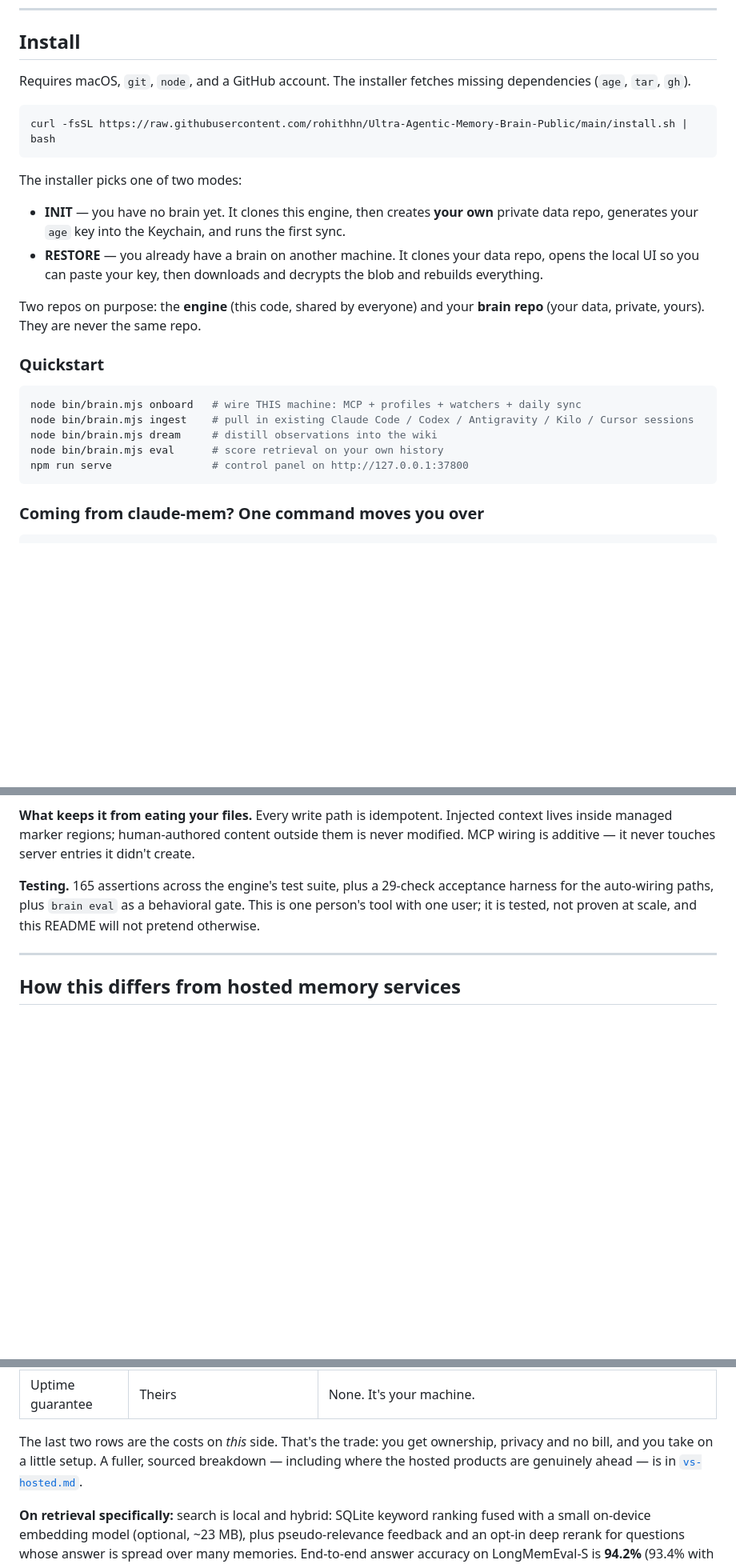
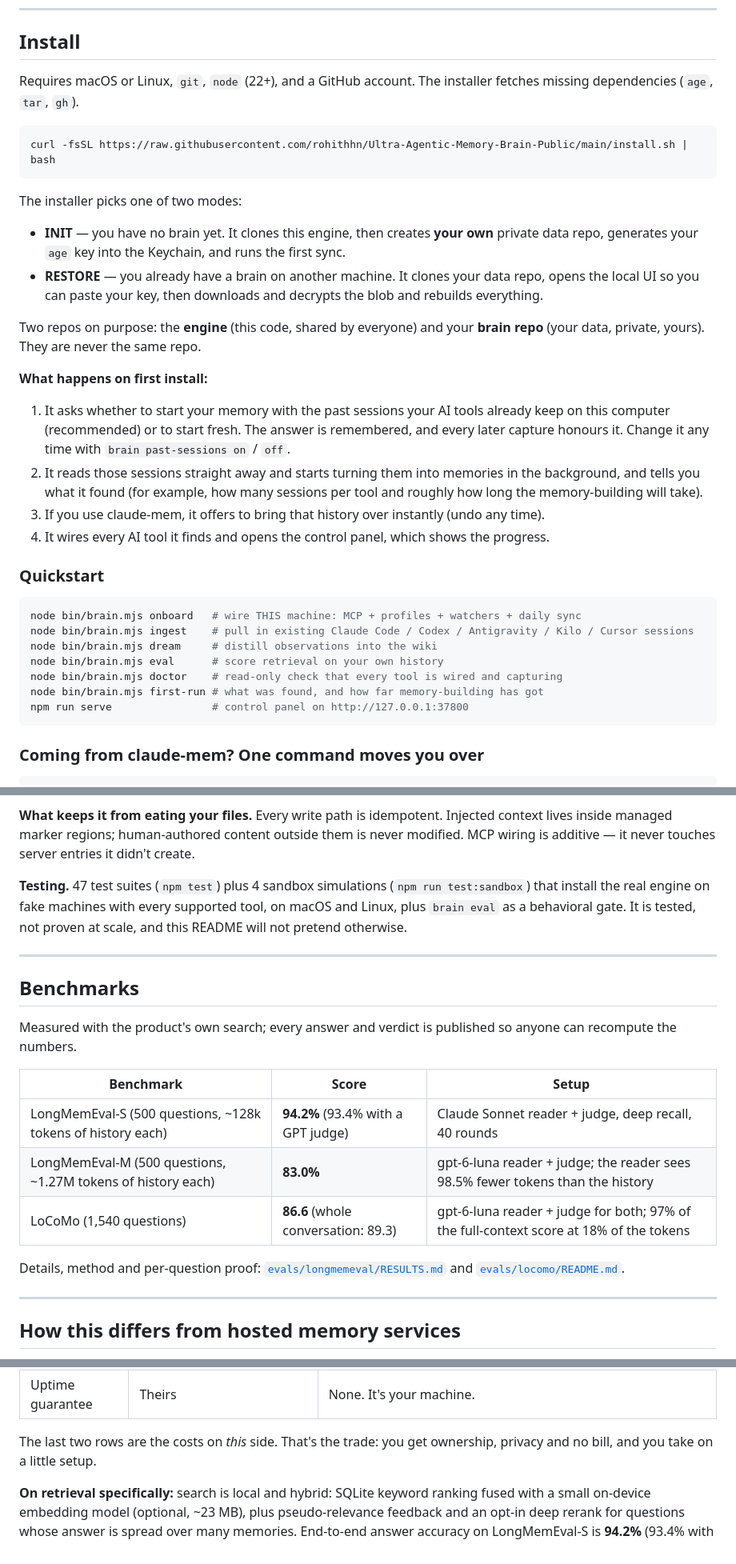
Before and after one commit to rohithhn/Open-Agentic-Brain-and-Memory, a Markdown page: README.md, 3 parts joined by grey strips. Shown at 80% size. GitHub-like rendering; blank space fills up the shorter version.

````diff
--- a/README.md
+++ b/README.md
@@ -118,8 +119,8 @@ which of these three columns they mean.
 
 ## Install
 
-Requires macOS, `git`, `node`, and a GitHub account. The installer fetches missing
-dependencies (`age`, `tar`, `gh`).
+Requires macOS or Linux, `git`, `node` (22+), and a GitHub account. The installer fetches
+missing dependencies (`age`, `tar`, `gh`).
 
 ```bash
 curl -fsSL https://raw.githubusercontent.com/rohithhn/Ultra-Agentic-Memory-Brain-Public/main/install.sh | bash
@@ -136,6 +137,17 @@ The installer picks one of two modes:
 Two repos on purpose: the **engine** (this code, shared by everyone) and your **brain repo**
 (your data, private, yours). They are never the same repo.
 
+**What happens on first install:**
+
+1. It asks whether to start your memory with the past sessions your AI tools already keep on
+   this computer (recommended) or to start fresh. The answer is remembered, and every later
+   capture honours it. Change it any time with `brain past-sessions on` / `off`.
+2. It reads those sessions straight away and starts turning them into memories in the
+   background, and tells you what it found (for example, how many sessions per tool and
+   roughly how long the memory-building will take).
+3. If you use claude-mem, it offers to bring that history over instantly (undo any time).
+4. It wires every AI tool it finds and opens the control panel, which shows the progress.
+
 ### Quickstart
 
 ```bash
@@ -143,6 +155,8 @@ node bin/brain.mjs onboard   # wire THIS machine: MCP + profiles + watchers + da
 node bin/brain.mjs ingest    # pull in existing Claude Code / Codex / Antigravity / Kilo / Cursor sessions
 node bin/brain.mjs dream     # distill observations into the wiki
 node bin/brain.mjs eval      # score retrieval on your own history
+node bin/brain.mjs doctor    # read-only check that every tool is wired and capturing
+node bin/brain.mjs first-run # what was found, and how far memory-building has got
 npm run serve                # control panel on http://127.0.0.1:37800
 ```
 
@@ -239,10 +255,26 @@ readable.
 lives inside managed marker regions; human-authored content outside them is never modified.
 MCP wiring is additive — it never touches server entries it didn't create.
 
-**Testing.** 165 assertions across the engine's test suite, plus a 29-check acceptance
-harness for the auto-wiring paths, plus `brain eval` as a behavioral gate. This is one
-person's tool with one user; it is tested, not proven at scale, and this README will not
-pretend otherwise.
+**Testing.** 47 test suites (`npm test`) plus 4 sandbox simulations (`npm run test:sandbox`)
+that install the real engine on fake machines with every supported tool, on macOS and Linux,
+plus `brain eval` as a behavioral gate. It is tested, not proven at scale, and this README will
+not pretend otherwise.
+
+---
+
+## Benchmarks
+
+Measured with the product's own search; every answer and verdict is published so anyone can
+recompute the numbers.
+
+| Benchmark | Score | Setup |
+|---|---|---|
+| LongMemEval-S (500 questions, ~128k tokens of history each) | **94.2%** (93.4% with a GPT judge) | Claude Sonnet reader + judge, deep recall, 40 rounds |
+| LongMemEval-M (500 questions, ~1.27M tokens of history each) | **83.0%** | gpt-6-luna reader + judge; the reader sees 98.5% fewer tokens than the history |
+| LoCoMo (1,540 questions) | **86.6** (whole conversation: 89.3) | gpt-6-luna reader + judge for both; 97% of the full-context score at 18% of the tokens |
+
+Details, method and per-question proof: [`evals/longmemeval/RESULTS.md`](./evals/longmemeval/RESULTS.md)
+and [`evals/locomo/README.md`](./evals/locomo/README.md).
 
 ---
 
@@ -265,8 +297,7 @@ difference here is architectural, not qualitative:
 | Uptime guarantee | Theirs | None. It's your machine. |
 
 The last two rows are the costs on *this* side. That's the trade: you get ownership, privacy
-and no bill, and you take on a little setup. A fuller, sourced breakdown — including
-where the hosted products are genuinely ahead — is in [`vs-hosted.md`](./vs-hosted.md).
+and no bill, and you take on a little setup.
 
 **On retrieval specifically:** search is local and hybrid: SQLite keyword ranking fused with a
 small on-device embedding model (optional, ~23 MB), plus pseudo-relevance feedback and an
````
Also changed, not shown: other parts of README.md (+17 -11 lines), BETA.md (+3 -2 lines).
